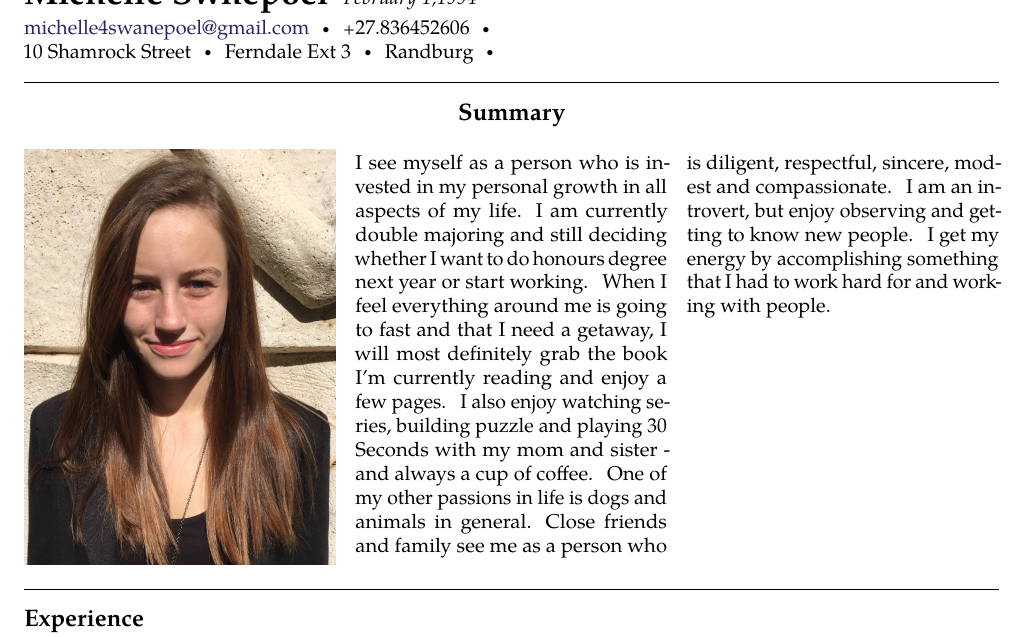
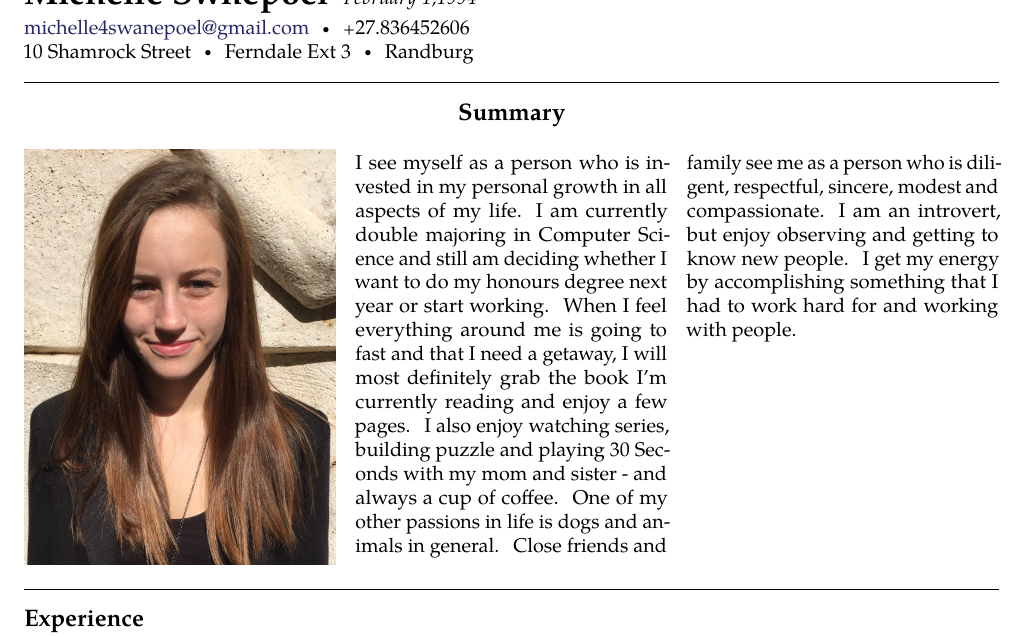
Before and after one commit to WMostert1/Vector-Software-Developers, a LaTeX document (Documentation/DriveStats/DriveStats.tex, which reads Documentation/DriveStats/michelle_swanepoel.tex): part of page 4 of 6, cut so that both start at the same text. Compiled offline with pdfLaTeX.

Commit message:
Fixed typo in my bio

```diff
--- a/Documentation/DriveStats/michelle_swanepoel.tex
+++ b/Documentation/DriveStats/michelle_swanepoel.tex
@@ -10,11 +10,11 @@
 \nobreakvspace{0.3em}  % add some page break averse vertical spacing
 
 \noindent\href{mailto:michelle4swanepoel.at.gmail.dot.com}{michelle4swanepoel\mbox{}@\mbox{}gmail.com}\sbull
-\textsmaller{+}27.836452606\sbull
+\textsmaller{+}27.836452606
 \\
 10 Shamrock Street\sbull
 Ferndale Ext 3\sbull
-Randburg\sbull
+Randburg
 
 \spacedhrule{0.9em}{-0.4em}  % a horizontal line with some vertical spacing before and after
 \begin{center}
@@ -25,7 +25,7 @@ Randburg\sbull
 \vspace{-1.3em}  % some vertical spacing
 \begin{multicols}{3}% open a multicolumn environment
 
-\noindent \includegraphics[width=\linewidth]{michelle}\\I see myself as a person who is invested in my personal growth in all aspects of my life. I am currently double majoring and still deciding whether I want to do honours degree next year or start working.  When I feel everything around me is going to fast and that I need a getaway, I will most definitely grab the book I'm currently reading and enjoy a few pages. I also enjoy watching series, building puzzle and playing 30 Seconds with my mom and sister - and always  a cup of coffee. One of my other passions in life is dogs and animals in general. Close friends and family see me as a person who is diligent, respectful, sincere, modest and compassionate. I am an introvert, but enjoy observing and getting to know new people. I get my energy by accomplishing something that I had to work hard for and working with people.
+\noindent \includegraphics[width=\linewidth]{michelle}\\I see myself as a person who is invested in my personal growth in all aspects of my life. I am currently double majoring in Computer Science and still am deciding whether I want to do my honours degree next year or start working.  When I feel everything around me is going to fast and that I need a getaway, I will most definitely grab the book I'm currently reading and enjoy a few pages. I also enjoy watching series, building puzzle and playing 30 Seconds with my mom and sister - and always  a cup of coffee. One of my other passions in life is dogs and animals in general. Close friends and family see me as a person who is diligent, respectful, sincere, modest and compassionate. I am an introvert, but enjoy observing and getting to know new people. I get my energy by accomplishing something that I had to work hard for and working with people.
 
 
 \end{multicols}
```
